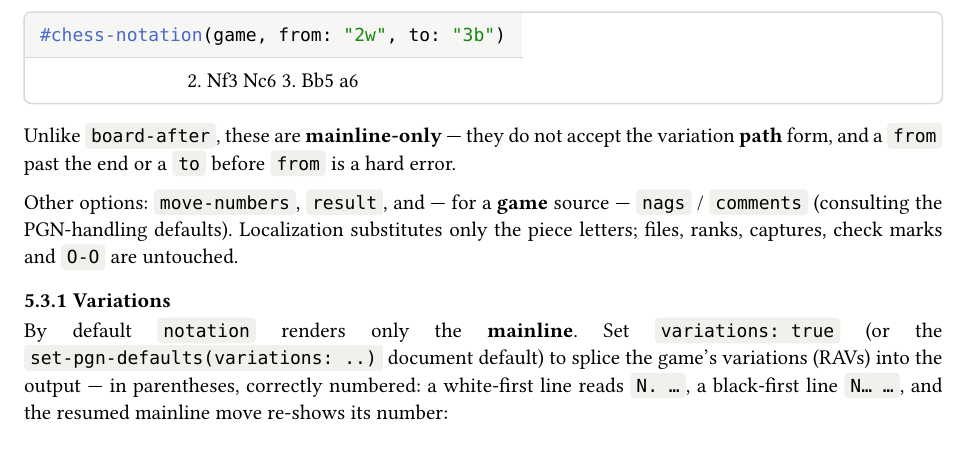
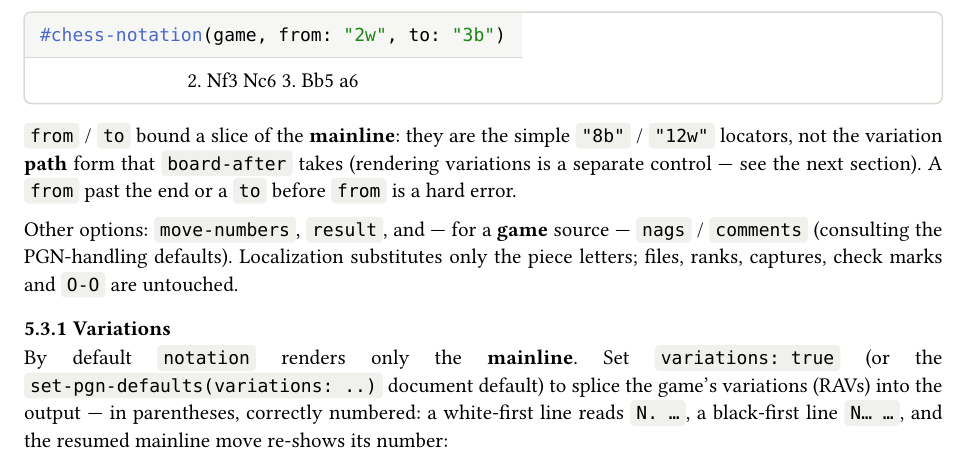
Before and after one commit to ndg6/staunton, a Typst document (docs/manual.typ): part of page 10 of 14 before the commit and part of page 10 of 15 after it, cut so that both start at the same text. The pictures show the PDF file docs/manual.pdf that the author committed with the source.

Commit message:
docs: fix from/to "mainline-only" wording that clashed with variations
The from/to note read as a blanket "notation is mainline-only" right before the
Variations section introduces variation rendering. Scope it to from/to as a
mainline *slice* bound and forward-reference the variations control instead.

Co-Authored-By: Claude Opus 4.8 (1M context) <noreply@anthropic.com>

````diff
--- a/docs/manual.typ
+++ b/docs/manual.typ
@@ -466,9 +466,10 @@ last:
 #chess-notation(game, from: "2w", to: "3b")
 ```, stacked: true)
 
-Unlike `board-after`, these are *mainline-only* — they do not accept the
-variation *path* form, and a `from` past the end or a `to` before `from` is a
-hard error.
+`from` / `to` bound a slice of the *mainline*: they are the simple `"8b"` /
+`"12w"` locators, not the variation *path* form that `board-after` takes
+(rendering variations is a separate control — see the next section). A `from` past
+the end or a `to` before `from` is a hard error.
 
 Other options: `move-numbers`, `result`, and — for a *game* source — `nags` /
 `comments` (consulting the PGN-handling defaults). Localization substitutes only
````
Also changed, not shown: docs/manual.pdf.
